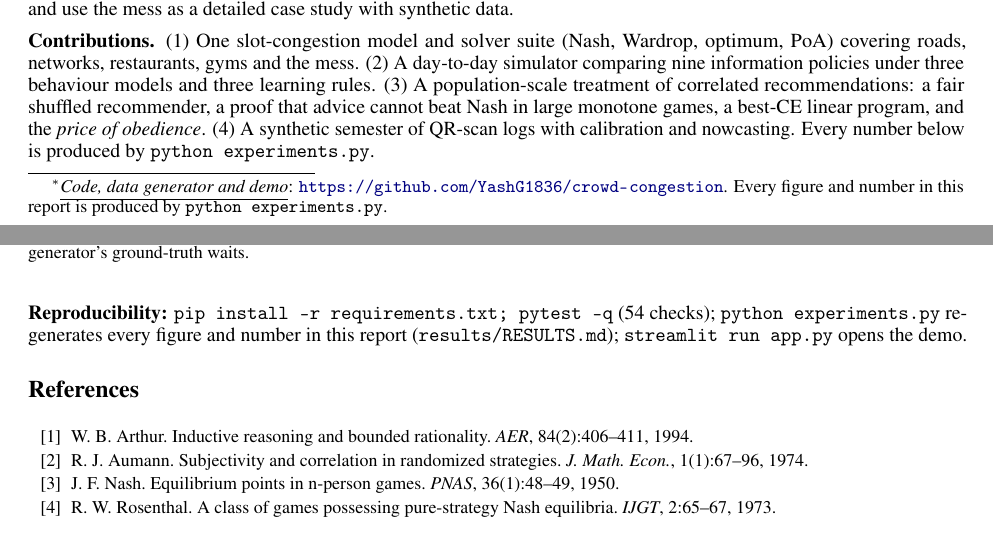
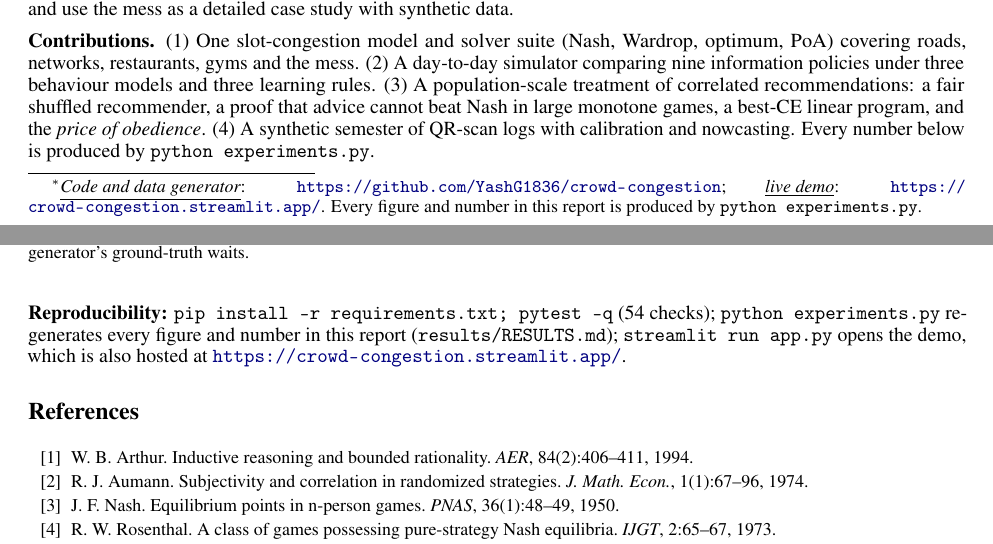
Before and after one commit to YashG1836/crowd-congestion, a LaTeX paper (report/main.tex): two parts of pages 1 and 8 of 8, joined at a grey line, cut so that both start at the same text. Compiled offline with pdfLaTeX.

Commit message:
Add live demo link

```diff
--- a/report/main.tex
+++ b/report/main.tex
@@ -34,7 +34,8 @@
 
 %% Title
 \title{Coordinating Crowds at Shared Facilities: Congestion Games, Information Design and Correlated Equilibrium
-\thanks{\textit{\underline{Code, data generator and demo}}: \url{https://github.com/YashG1836/crowd-congestion}.
+\thanks{\textit{\underline{Code and data generator}}: \url{https://github.com/YashG1836/crowd-congestion};
+\textit{\underline{live demo}}: \url{https://crowd-congestion.streamlit.app/}.
 Every figure and number in this report is produced by \texttt{python experiments.py}.}}
 
 \author{
@@ -368,7 +369,7 @@ semester, and the manual queue-timing study by the generator's ground-truth wait
 \end{table}
 {\sloppy\noindent\textbf{Reproducibility:}
 \texttt{pip install -r requirements.txt; pytest -q} (54 checks); \texttt{python experiments.py} regenerates every
-figure and number in this report (\texttt{results/RESULTS.md}); \texttt{streamlit run app.py} opens the demo.\par}
+figure and number in this report (\texttt{results/RESULTS.md}); \texttt{streamlit run app.py} opens the demo, which is also hosted at \url{https://crowd-congestion.streamlit.app/}.\par}
 
 \begin{thebibliography}{99}\small\setlength{\itemsep}{0pt}
 \bibitem{arthur} W.~B.~Arthur. Inductive reasoning and bounded rationality. \emph{AER}, 84(2):406--411, 1994.
```
Also changed, not shown: DESIGN.md (+1 -1 lines), README.md, report/main.pdf.
